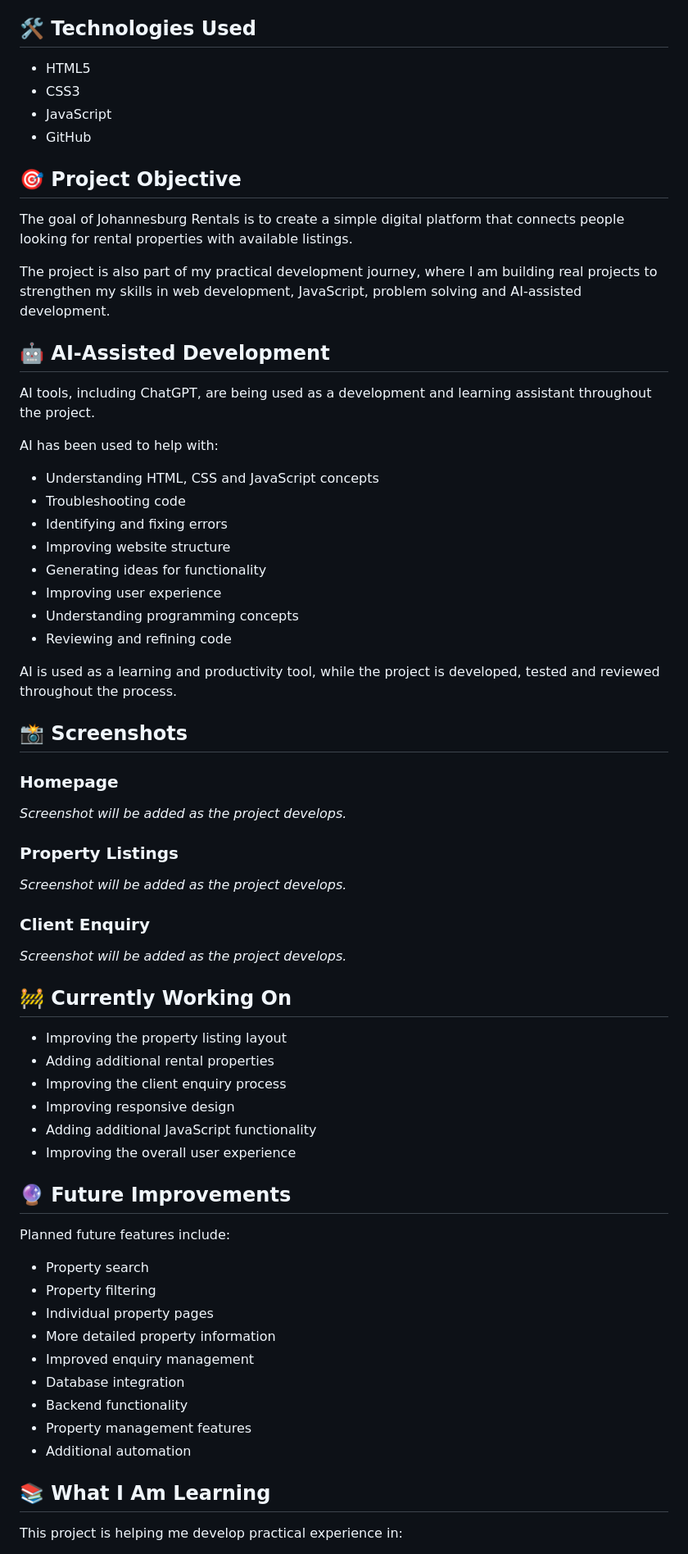
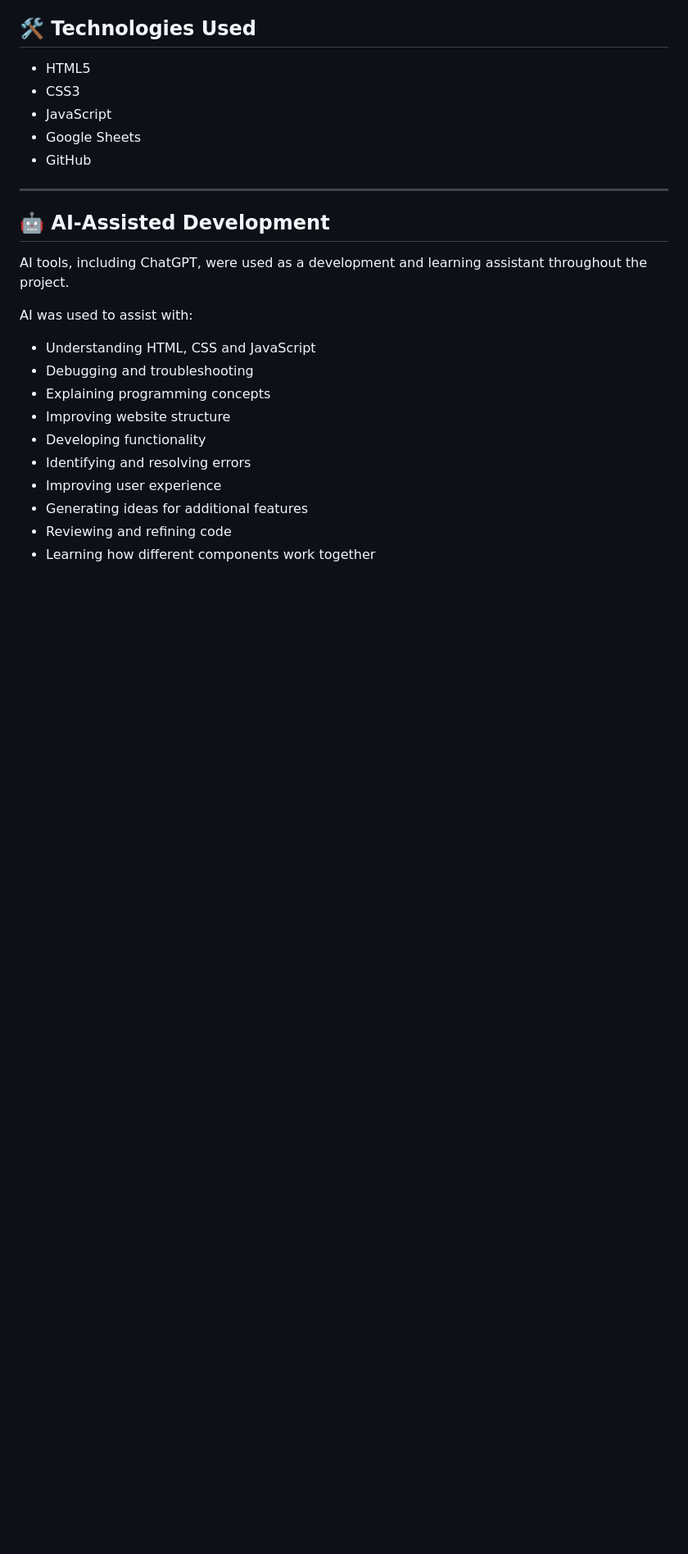
Before and after one commit to titosweb/johannesburg-rentals, a Markdown page: README.md, the part around one of its changes. Shown at 82% size. Rendered like a GitHub page; blank space fills up the shorter version.

```diff
--- a/README.md
+++ b/README.md
@@ -27,69 +155,25 @@ The project is currently being developed and additional features will be added a
 - HTML5
 - CSS3
 - JavaScript
+- Google Sheets
 - GitHub
 
-## 🎯 Project Objective
-
-The goal of Johannesburg Rentals is to create a simple digital platform that connects people looking for rental properties with available listings.
-
-The project is also part of my practical development journey, where I am building real projects to strengthen my skills in web development, JavaScript, problem solving and AI-assisted development.
+---
 
 ## 🤖 AI-Assisted Development
 
-AI tools, including ChatGPT, are being used as a development and learning assistant throughout the project.
+AI tools, including ChatGPT, were used as a development and learning assistant throughout the project.
 
-AI has been used to help with:
+AI was used to assist with:
 
-- Understanding HTML, CSS and JavaScript concepts
-- Troubleshooting code
-- Identifying and fixing errors
+- Understanding HTML, CSS and JavaScript
+- Debugging and troubleshooting
+- Explaining programming concepts
 - Improving website structure
-- Generating ideas for functionality
+- Developing functionality
+- Identifying and resolving errors
 - Improving user experience
-- Understanding programming concepts
+- Generating ideas for additional features
 - Reviewing and refining code
+- Learning how different components work together
 
-AI is used as a learning and productivity tool, while the project is developed, tested and reviewed throughout the process.
-
-## 📸 Screenshots
-
-### Homepage
-
-*Screenshot will be added as the project develops.*
-
-### Property Listings
-
-*Screenshot will be added as the project develops.*
-
-### Client Enquiry
-
-*Screenshot will be added as the project develops.*
-
-## 🚧 Currently Working On
-
-- Improving the property listing layout
-- Adding additional rental properties
-- Improving the client enquiry process
-- Improving responsive design
-- Adding additional JavaScript functionality
-- Improving the overall user experience
-
-## 🔮 Future Improvements
-
-Planned future features include:
-
-- Property search
-- Property filtering
-- Individual property pages
-- More detailed property information
-- Improved enquiry management
-- Database integration
-- Backend functionality
-- Property management features
-- Additional automation
-
-## 📚 What I Am Learning
-
-This project is helping me develop practical experience in:
-
```
Also changed, not shown: other parts of README.md (+194 -30 lines).
